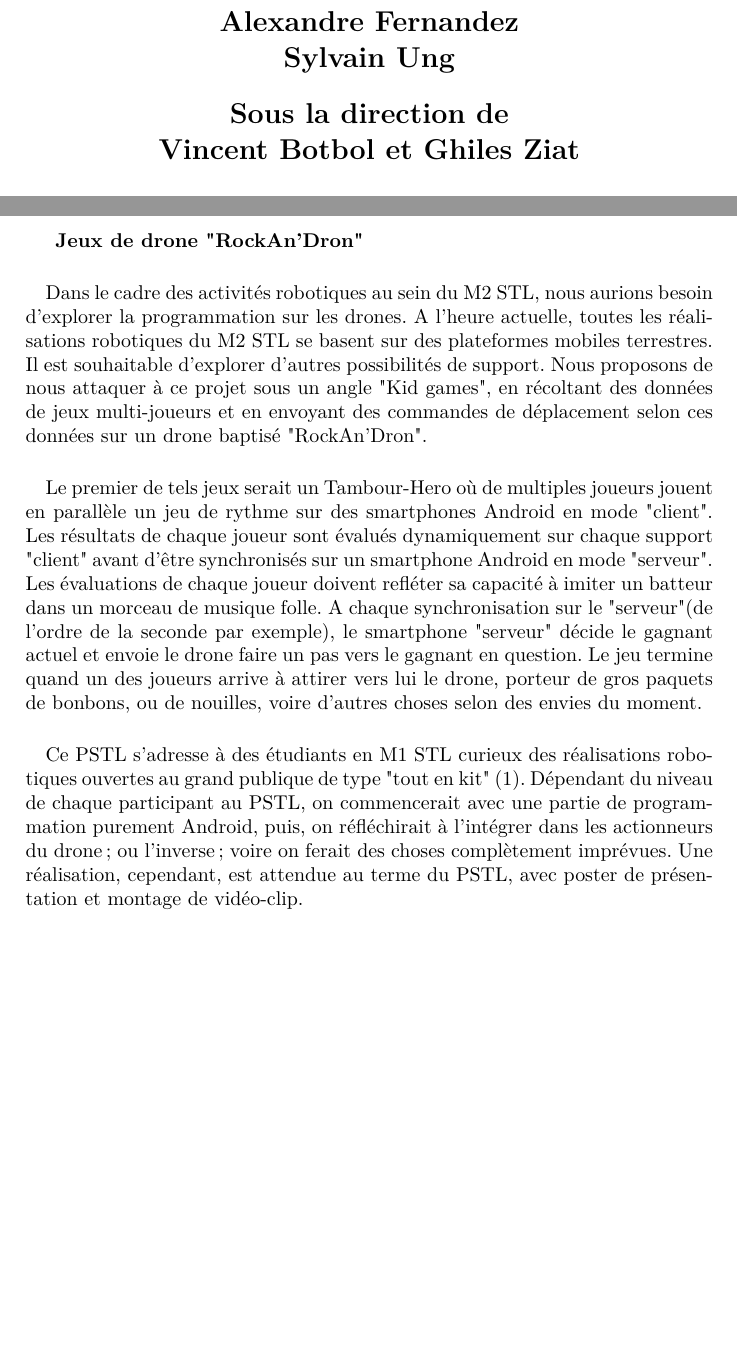
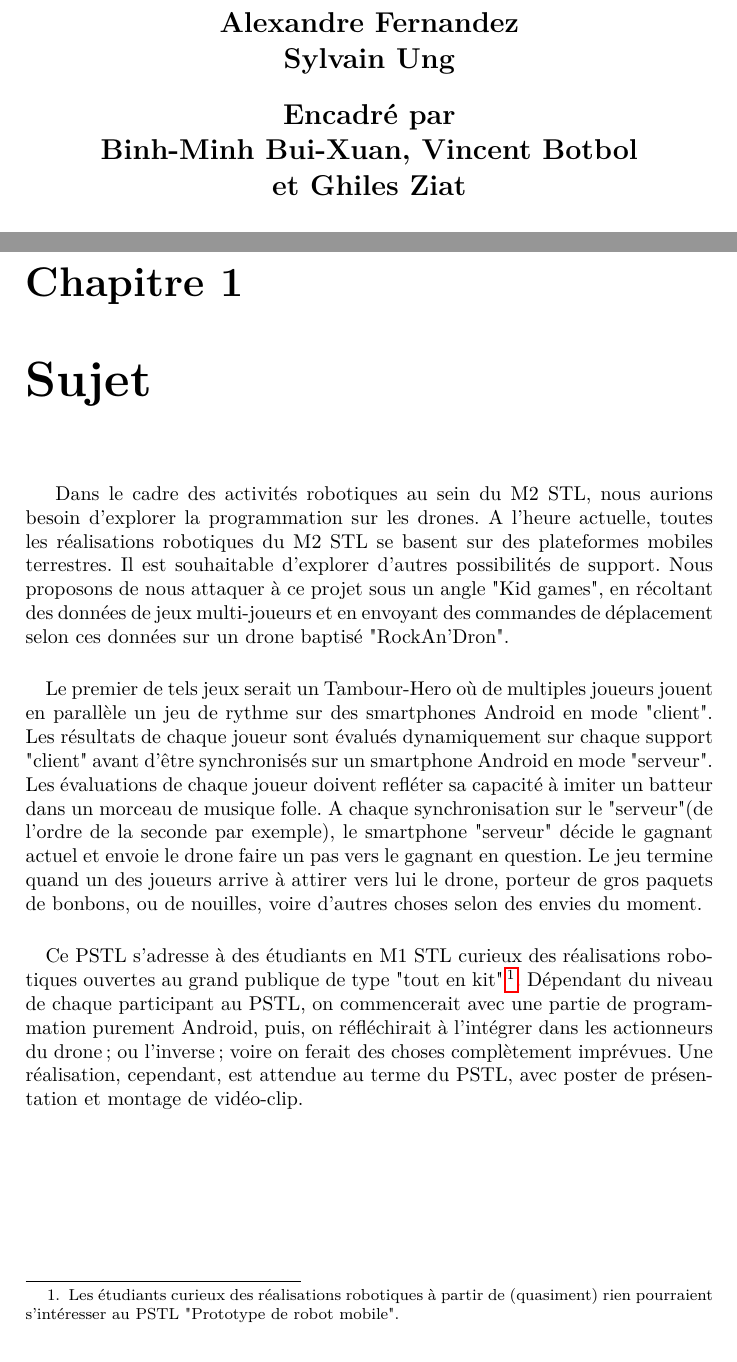
Before and after one commit to Alexandre-Fernandez-dev/RockAn-Dron, a LaTeX document (Rapport/rapport.tex, which reads Rapport/couverture/couverture.tex, Rapport/introduction/introduction.tex, Rapport/introduction/sujet.tex): two parts of pages 1 and 4 of 4 before the commit and two parts of pages 1 and 4 of 6 after it, joined at a grey line, cut so that both start at the same text, the shorter picture padded with empty space. Compiled offline with pdfLaTeX.

Commit message:
Rapport: Introduction - Sujet

```diff
--- a/Rapport/couverture/couverture.tex
+++ b/Rapport/couverture/couverture.tex
@@ -20,9 +20,11 @@ Sylvain Ung
 \end{center}
 
 \begin{center}\bfseries\Large
-Sous la direction de
+Encadré par
 
-Vincent Botbol et Ghiles Ziat
+Binh-Minh Bui-Xuan, Vincent Botbol
+
+et Ghiles Ziat
 \end{center}
 \vspace*{\stretch{2}}
 \begin{flushright}
--- a/Rapport/introduction/introduction.tex
+++ b/Rapport/introduction/introduction.tex
@@ -1,15 +1,3 @@
 \part{Introduction}
-
-\textbf{Jeux de drone "RockAn’Dron"}
-
-\paragraph{}
-Dans le cadre des activités robotiques au sein du M2 STL, nous aurions besoin d’explorer la programmation sur les drones. A l’heure actuelle, toutes les réalisations robotiques du M2 STL se basent sur des plateformes mobiles terrestres. Il est souhaitable d’explorer d’autres possibilités de support. Nous proposons de nous attaquer à ce projet sous un angle "Kid games", en récoltant des données de jeux multi-joueurs et en envoyant des commandes de déplacement selon ces données sur un drone baptisé "RockAn’Dron".
-
-\paragraph{}
-Le premier de tels jeux serait un Tambour-Hero où de multiples joueurs jouent en parallèle un jeu de rythme sur des smartphones Android en mode "client". Les résultats de chaque joueur sont évalués dynamiquement sur chaque support "client" avant d’être synchronisés sur un smartphone Android en mode "serveur". Les évaluations de chaque joueur doivent refléter sa capacité à imiter un batteur dans un morceau de musique folle. A chaque synchronisation sur le "serveur"(de l’ordre de la seconde par exemple), le smartphone "serveur" décide le gagnant actuel et envoie le drone faire un pas vers le gagnant en question. Le jeu termine quand un des joueurs arrive à attirer vers lui le drone, porteur de gros paquets de bonbons, ou de nouilles, voire d’autres choses selon des envies du moment.
-
-\paragraph{}
-Ce PSTL s’adresse à des étudiants en M1 STL curieux des réalisations robotiques ouvertes au grand publique de type "tout en kit" (1). Dépendant du niveau de chaque participant au PSTL, on commencerait avec une partie de programmation purement Android, puis, on réfléchirait à l’intégrer dans les actionneurs du drone ; ou l’inverse ; voire on ferait des choses complètement imprévues. Une réalisation, cependant, est attendue au terme du PSTL, avec poster de présentation et montage de vidéo-clip.
-
-\paragraph{}
-L’avantage de ce PSTL est qu’il permet d’acquérir des compétences à la fois en programmation Android (partie jeu multi-joueurs) et en programmation sur les drone (partie RockAn’Dron). Le PSTL introduit également aux activités robotiques au sein du M2 STL. Le point délicat de ce PSTL est qu’un drone autonome est toujours très dangereux, parfois même assez suicidaire, à l’instar de ceux envoyés sur Mars...
+\input{introduction/sujet}
+\input{introduction/methodologie}
--- /dev/null
+++ b/Rapport/introduction/sujet.tex
@@ -0,0 +1,11 @@
+\chapter{Sujet}
+Dans le cadre des activités robotiques au sein du M2 STL, nous aurions besoin d’explorer la programmation sur les drones. A l’heure actuelle, toutes les réalisations robotiques du M2 STL se basent sur des plateformes mobiles terrestres. Il est souhaitable d’explorer d’autres possibilités de support. Nous proposons de nous attaquer à ce projet sous un angle "Kid games", en récoltant des données de jeux multi-joueurs et en envoyant des commandes de déplacement selon ces données sur un drone baptisé "RockAn’Dron".
+
+\paragraph{}
+Le premier de tels jeux serait un Tambour-Hero où de multiples joueurs jouent en parallèle un jeu de rythme sur des smartphones Android en mode "client". Les résultats de chaque joueur sont évalués dynamiquement sur chaque support "client" avant d’être synchronisés sur un smartphone Android en mode "serveur". Les évaluations de chaque joueur doivent refléter sa capacité à imiter un batteur dans un morceau de musique folle. A chaque synchronisation sur le "serveur"(de l’ordre de la seconde par exemple), le smartphone "serveur" décide le gagnant actuel et envoie le drone faire un pas vers le gagnant en question. Le jeu termine quand un des joueurs arrive à attirer vers lui le drone, porteur de gros paquets de bonbons, ou de nouilles, voire d’autres choses selon des envies du moment.
+
+\paragraph{}
+Ce PSTL s’adresse à des étudiants en M1 STL curieux des réalisations robotiques ouvertes au grand publique de type "tout en kit"\footnote{Les étudiants curieux des réalisations robotiques à partir de (quasiment) rien pourraient s’intéresser au PSTL "Prototype de robot mobile".}. Dépendant du niveau de chaque participant au PSTL, on commencerait avec une partie de programmation purement Android, puis, on réfléchirait à l’intégrer dans les actionneurs du drone ; ou l’inverse ; voire on ferait des choses complètement imprévues. Une réalisation, cependant, est attendue au terme du PSTL, avec poster de présentation et montage de vidéo-clip.
+
+\newpage
+L’avantage de ce PSTL est qu’il permet d’acquérir des compétences à la fois en programmation Android (partie jeu multi-joueurs) et en programmation sur les drone (partie RockAn’Dron). Le PSTL introduit également aux activités robotiques au sein du M2 STL. Le point délicat de ce PSTL est qu’un drone autonome est toujours très dangereux, parfois même assez suicidaire, à l’instar de ceux envoyés sur Mars...
```
Also changed, not shown: Rapport/introduction/methodologie.tex (added, +1 -0 lines), Rapport/rapport.pdf.
